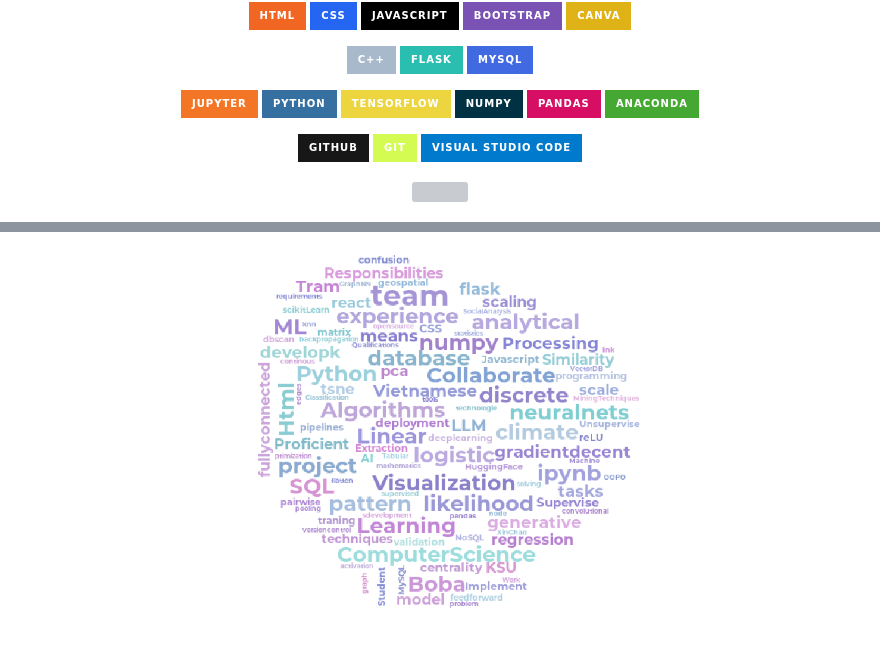
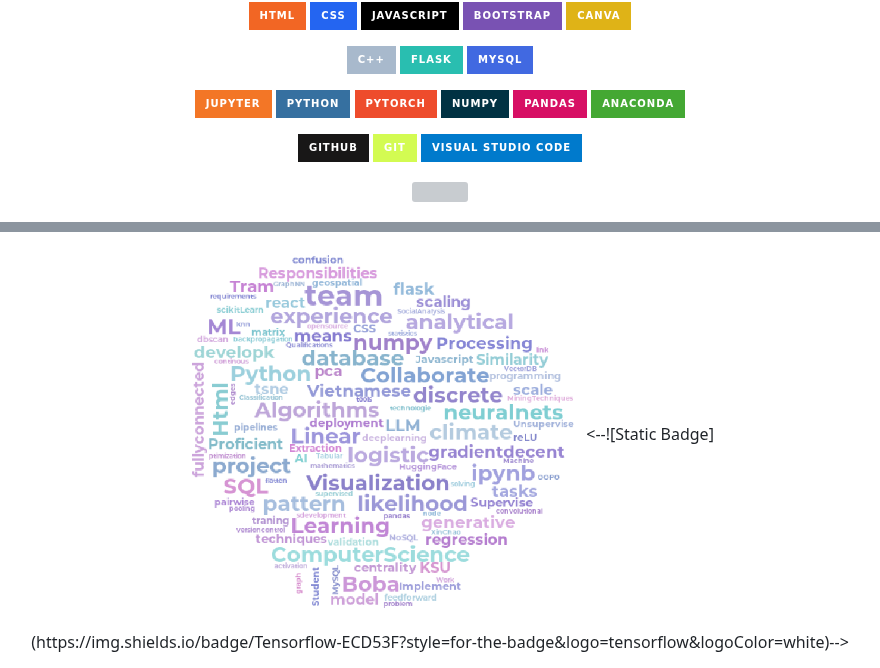
Before and after one commit to justramle/justramle, a Markdown page: README.md, 2 parts joined by grey strips. Drawn GitHub-style; badges without logos; grey boxes are pictures that could not be loaded.

```diff
--- a/README.md
+++ b/README.md
@@ -44,7 +44,7 @@ Here is my digital sandbox where I spice things up with unexpected 'features'!
 
 ![Static Badge](https://img.shields.io/badge/Jupyter-F37626?style=for-the-badge&logo=jupyter&logoColor=white)
 ![Static Badge](https://img.shields.io/badge/Python-3670A0?style=for-the-badge&logo=python&logoColor=white)
-![Static Badge](https://img.shields.io/badge/Tensorflow-ECD53F?style=for-the-badge&logo=tensorflow&logoColor=white)
+![PyTorch Badge](https://img.shields.io/badge/PyTorch-EE4C2C?logo=pytorch&logoColor=fff&style=for-the-badge)
 ![Static Badge](https://img.shields.io/badge/Numpy-013243?style=for-the-badge&logo=numpy&logoColor=white)
 ![Static Badge](https://img.shields.io/badge/Pandas-D70F64?style=for-the-badge&logo=pandas&logoColor=white)
 ![Static Badge](https://img.shields.io/badge/Anaconda-44A833?style=for-the-badge&logo=anaconda&logoColor=white)
@@ -61,4 +61,6 @@ Here is my digital sandbox where I spice things up with unexpected 'features'!
 <div align="center">
  <p> 🧠 Exploring things I have learned  </p>
  <img src="https://raw.githubusercontent.com/justramle/justramle/master/images/heartword.png" alt="WordCloud" width="50%">
+  <--![Static Badge](https://img.shields.io/badge/Tensorflow-ECD53F?style=for-the-badge&logo=tensorflow&logoColor=white)-->
+
 </div>
```
